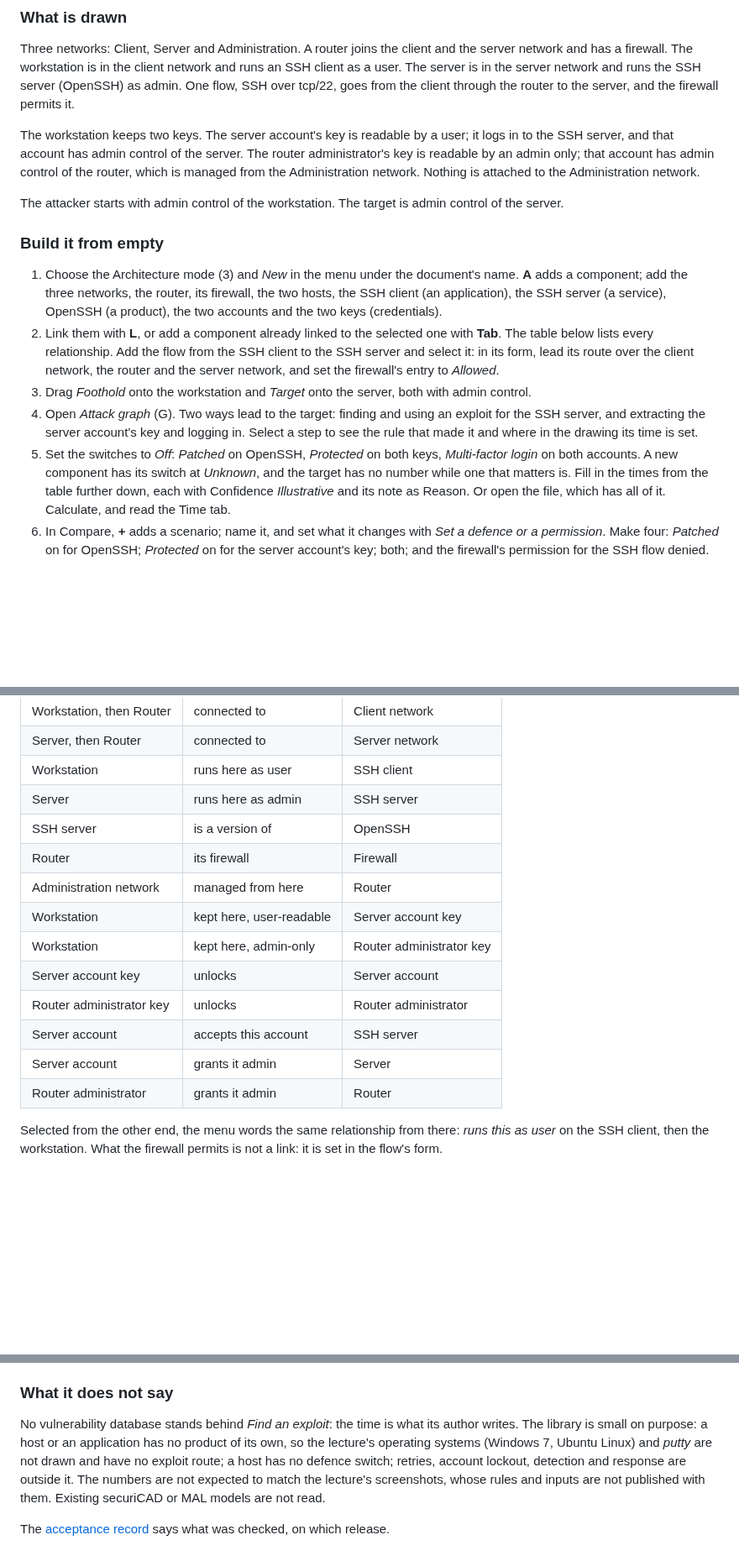
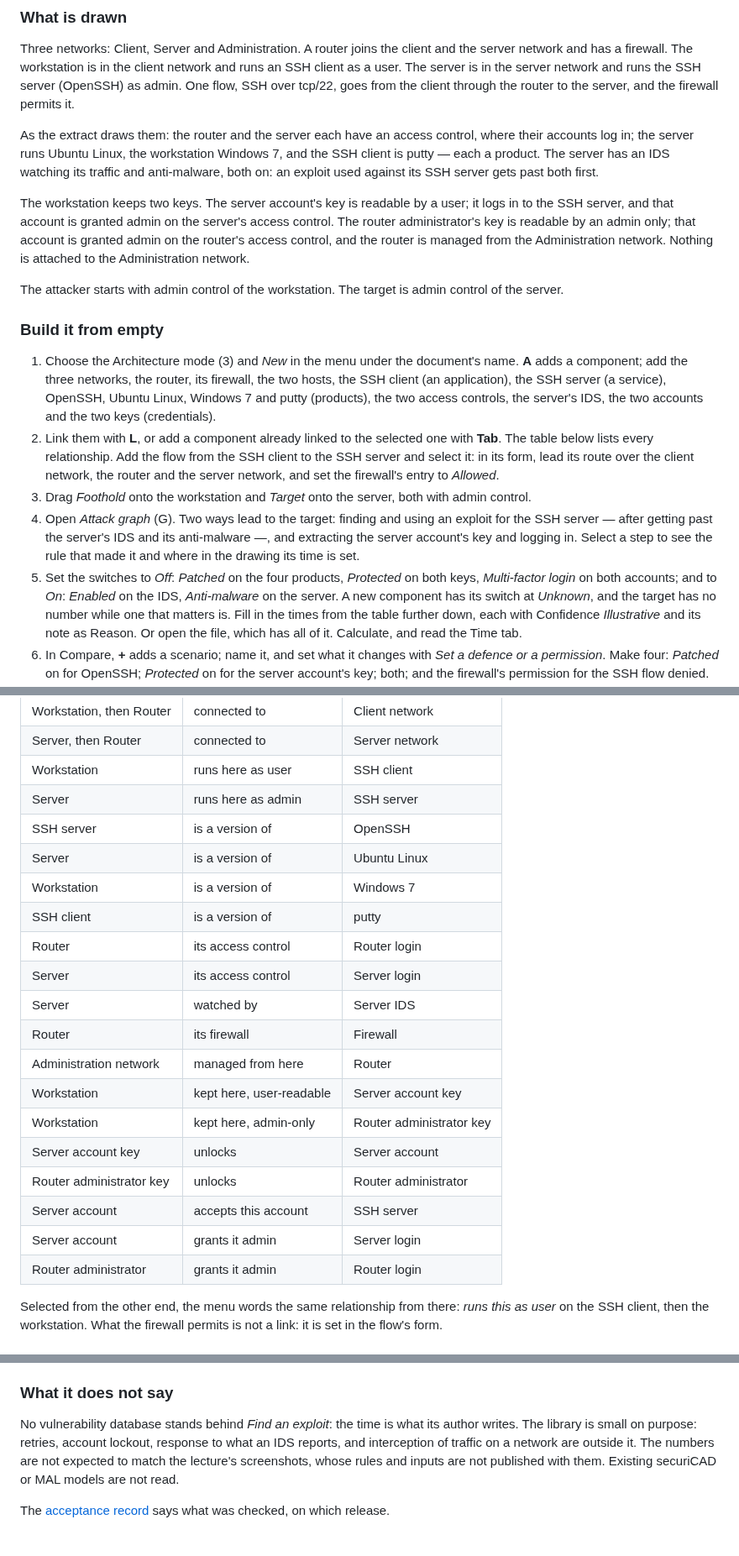
Before and after one commit to overcuriousity/effractor, a Markdown page: docs/course/README.md, 3 parts joined by grey strips. Shown at 84% size. GitHub-like rendering; blank space fills up the shorter version.

Commit message:
The course text quotes the rebuilt exercise
The table of numbers is what the solver says for the rebuilt files (the
test holds it); what is drawn, how to build it, the times and what the
library leaves out say what the file now has.

Co-Authored-By: Claude Opus 5.5 <noreply@anthropic.com>
Claude-Session: https://claude.ai/code/session_01BAYjstBtsy9eoQ6uh5StFv

```diff
--- a/docs/course/README.md
+++ b/docs/course/README.md
@@ -69,11 +69,17 @@ network and runs an SSH client as a user. The server is in the server network
 and runs the SSH server (OpenSSH) as admin. One flow, SSH over tcp/22, goes
 from the client through the router to the server, and the firewall permits it.
 
+As the extract draws them: the router and the server each have an access
+control, where their accounts log in; the server runs Ubuntu Linux, the
+workstation Windows 7, and the SSH client is putty — each a product. The
+server has an IDS watching its traffic and anti-malware, both on: an exploit
+used against its SSH server gets past both first.
+
 The workstation keeps two keys. The server account's key is readable by a
-user; it logs in to the SSH server, and that account has admin control of the
-server. The router administrator's key is readable by an admin only; that
-account has admin control of the router, which is managed from the
-Administration network. Nothing is attached to the Administration network.
+user; it logs in to the SSH server, and that account is granted admin on the
+server's access control. The router administrator's key is readable by an
+admin only; that account is granted admin on the router's access control,
+and the router is managed from the Administration network. Nothing is attached to the Administration network.
 
 The attacker starts with admin control of the workstation. The target is
 admin control of the server.
@@ -83,8 +89,9 @@ admin control of the server.
 1. Choose the Architecture mode (3) and *New* in the menu under the
    document's name. **A** adds a component; add the three networks, the
    router, its firewall, the two hosts, the SSH client (an application), the
-   SSH server (a service), OpenSSH (a product), the two accounts and the two
-   keys (credentials).
+   SSH server (a service), OpenSSH, Ubuntu Linux, Windows 7 and putty
+   (products), the two access controls, the server's IDS, the two accounts
+   and the two keys (credentials).
 2. Link them with **L**, or add a component already linked to the selected
    one with **Tab**. The table below lists every relationship. Add the flow
    from the SSH client to the SSH server and select it: in its form, lead
@@ -93,11 +100,12 @@ admin control of the server.
 3. Drag *Foothold* onto the workstation and *Target* onto the server, both
    with admin control.
 4. Open *Attack graph* (G). Two ways lead to the target: finding and using an
-   exploit for the SSH server, and extracting the server account's key and
-   logging in. Select a step to see the rule that made it and where in the
+   exploit for the SSH server — after getting past the server's IDS and its
+   anti-malware —, and extracting the server account's key and logging in. Select a step to see the rule that made it and where in the
    drawing its time is set.
-5. Set the switches to *Off*: *Patched* on OpenSSH, *Protected* on both
-   keys, *Multi-factor login* on both accounts. A new component has its
+5. Set the switches to *Off*: *Patched* on the four products, *Protected* on
+   both keys, *Multi-factor login* on both accounts; and to *On*: *Enabled*
+   on the IDS, *Anti-malware* on the server. A new component has its
    switch at *Unknown*, and the target has no number while one that matters
    is. Fill in the times from the table further down, each with Confidence
    *Illustrative* and its note as Reason. Or open the file, which has all of
@@ -120,6 +128,12 @@ admin control of the server.
 | Workstation | runs here as user | SSH client |
 | Server | runs here as admin | SSH server |
 | SSH server | is a version of | OpenSSH |
+| Server | is a version of | Ubuntu Linux |
+| Workstation | is a version of | Windows 7 |
+| SSH client | is a version of | putty |
+| Router | its access control | Router login |
+| Server | its access control | Server login |
+| Server | watched by | Server IDS |
 | Router | its firewall | Firewall |
 | Administration network | managed from here | Router |
 | Workstation | kept here, user-readable | Server account key |
@@ -127,8 +141,8 @@ admin control of the server.
 | Server account key | unlocks | Server account |
 | Router administrator key | unlocks | Router administrator |
 | Server account | accepts this account | SSH server |
-| Server account | grants it admin | Server |
-| Router administrator | grants it admin | Router |
+| Server account | grants it admin | Server login |
+| Router administrator | grants it admin | Router login |
 
 Selected from the other end, the menu words the same relationship from
 there: *runs this as user* on the SSH client, then the workstation. What the
@@ -214,11 +233,9 @@ from these inputs, held by a test; they are not the lecture's numbers.
 ### What it does not say
 
 No vulnerability database stands behind *Find an exploit*: the time is what
-its author writes. The library is small on purpose: a host or an application
-has no product of its own, so the lecture's operating systems (Windows 7,
-Ubuntu Linux) and *putty* are not drawn and have no exploit route; a host has
-no defence switch; retries, account lockout, detection and response are
-outside it. The numbers are not expected
+its author writes. The library is small on purpose: retries, account lockout,
+response to what an IDS reports, and interception of traffic on a network
+are outside it. The numbers are not expected
 to match the lecture's screenshots, whose rules and inputs are not published
 with them. Existing securiCAD or MAL models are not read.
 
```
Also changed, not shown: other parts of docs/course/README.md (+15 -10 lines).
